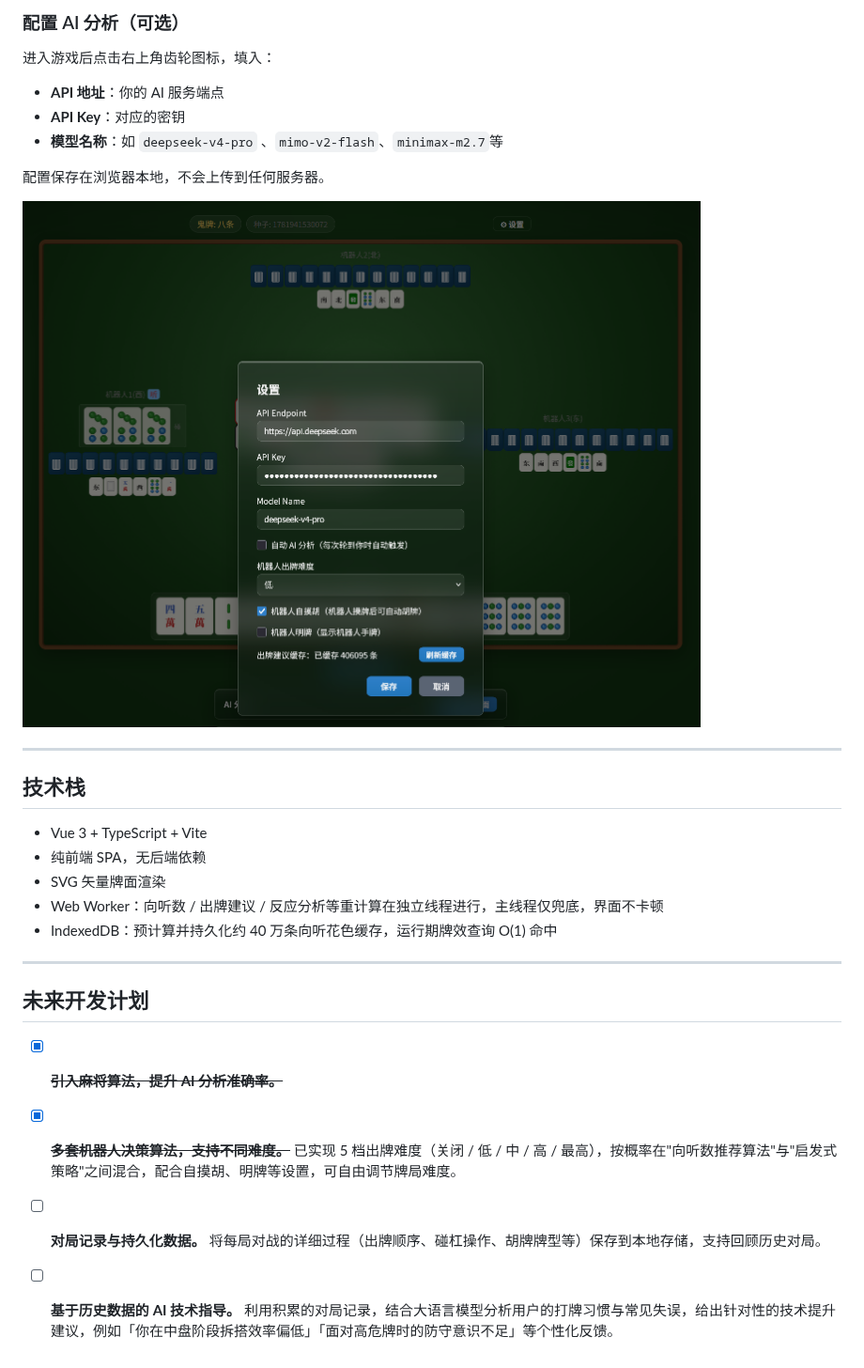
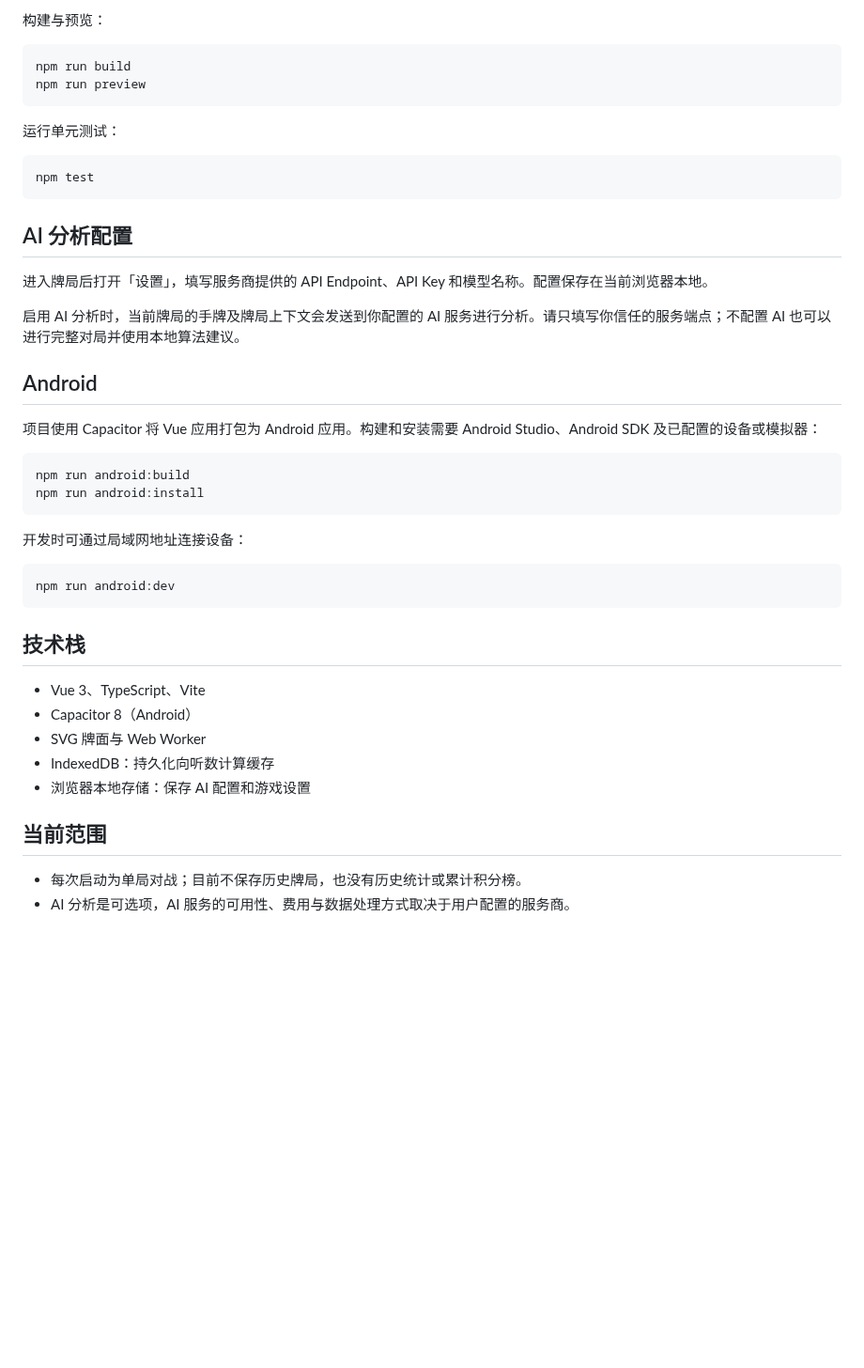
Before and after one commit to Bertramoon/Guangdong-Mahjong-Training-Assistant, a Markdown page: README.md, the part around one of its changes. Shown at 94% size. Drawn GitHub-style; blank space fills up the shorter version.

````diff
--- a/README.md
+++ b/README.md
@@ -138,36 +57,47 @@ npm run dev
 
-### 配置 AI 分析（可选）
+构建与预览：
 
-进入游戏后点击右上角齿轮图标，填入：
-- **API 地址**：你的 AI 服务端点
-- **API Key**：对应的密钥
-- **模型名称**：如 `deepseek-v4-pro` 、`mimo-v2-flash`、`minimax-m2.7`等
+```bash
+npm run build
+npm run preview
+```
 
-配置保存在浏览器本地，不会上传到任何服务器。
+运行单元测试：
 
-![AI分析配置](docs/screenshots/llm-setting.png )
+```bash
+npm test
+```
 
----
+## AI 分析配置
+
+进入牌局后打开「设置」，填写服务商提供的 API Endpoint、API Key 和模型名称。配置保存在当前浏览器本地。
+
+启用 AI 分析时，当前牌局的手牌及牌局上下文会发送到你配置的 AI 服务进行分析。请只填写你信任的服务端点；不配置 AI 也可以进行完整对局并使用本地算法建议。
+
+## Android
+
+项目使用 Capacitor 将 Vue 应用打包为 Android 应用。构建和安装需要 Android Studio、Android SDK 及已配置的设备或模拟器：
+
+```bash
+npm run android:build
+npm run android:install
+```
+
+开发时可通过局域网地址连接设备：
+
+```bash
+npm run android:dev
+```
 
 ## 技术栈
 
-- Vue 3 + TypeScript + Vite
-- 纯前端 SPA，无后端依赖
-- SVG 矢量牌面渲染
-- Web Worker：向听数 / 出牌建议 / 反应分析等重计算在独立线程进行，主线程仅兜底，界面不卡顿
-- IndexedDB：预计算并持久化约 40 万条向听花色缓存，运行期牌效查询 O(1) 命中
+- Vue 3、TypeScript、Vite
+- Capacitor 8（Android）
+- SVG 牌面与 Web Worker
+- IndexedDB：持久化向听数计算缓存
+- 浏览器本地存储：保存 AI 配置和游戏设置
 
----
+## 当前范围
 
-## 未来开发计划
-
-- [x] ~~**引入麻将算法，提升 AI 分析准确率。**~~
-
-- [x] ~~**多套机器人决策算法，支持不同难度。**~~
-  已实现 5 档出牌难度（关闭 / 低 / 中 / 高 / 最高），按概率在"向听数推荐算法"与"启发式策略"之间混合，配合自摸胡、明牌等设置，可自由调节牌局难度。
-
-- [ ] **对局记录与持久化数据。**
-  将每局对战的详细过程（出牌顺序、碰杠操作、胡牌牌型等）保存到本地存储，支持回顾历史对局。
-
-- [ ] **基于历史数据的 AI 技术指导。**
-  利用积累的对局记录，结合大语言模型分析用户的打牌习惯与常见失误，给出针对性的技术提升建议，例如「你在中盘阶段拆搭效率偏低」「面对高危牌时的防守意识不足」等个性化反馈。
+- 每次启动为单局对战；目前不保存历史牌局，也没有历史统计或累计积分榜。
+- AI 分析是可选项，AI 服务的可用性、费用与数据处理方式取决于用户配置的服务商。
````
Also changed, not shown: other parts of README.md (+30 -111 lines), docs/screenshots/current-ai-analysis.png (added), docs/screenshots/current-game-board.png (added), docs/screenshots/current-game-log.png (added), docs/screenshots/current-game-settings.png (added), docs/screenshots/current-seed-screen.png (added).
